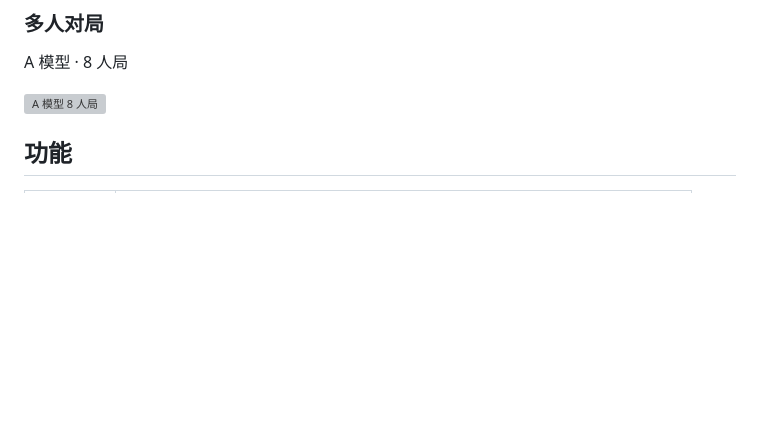
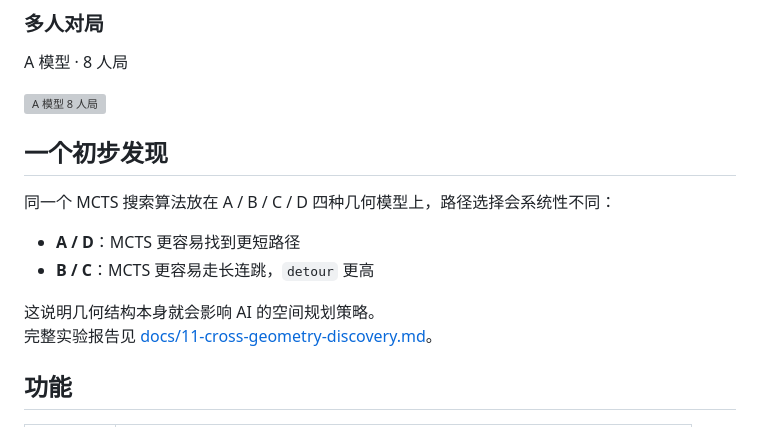
Before and after one commit to SanZiNEO/poly-jump, a Markdown page: README.md, the part around the change. Rendered like a GitHub page; blank space fills up the shorter version; grey boxes are pictures that could not be loaded.

```diff
--- a/README.md
+++ b/README.md
@@ -32,6 +32,16 @@ C 模型 · 3 人局
 A 模型 · 8 人局
 
 ![A 模型 8 人局](assets/gifs/A-8P.gif)
+
+## 一个初步发现
+
+同一个 MCTS 搜索算法放在 A / B / C / D 四种几何模型上，路径选择会系统性不同：
+
+- **A / D**：MCTS 更容易找到更短路径
+- **B / C**：MCTS 更容易走长连跳，`detour` 更高
+
+这说明几何结构本身就会影响 AI 的空间规划策略。
+完整实验报告见 [docs/11-cross-geometry-discovery.md](./docs/11-cross-geometry-discovery.md)。
 
 ## 功能
 
```
Also changed, not shown: README.en.md (+10 -0 lines).
